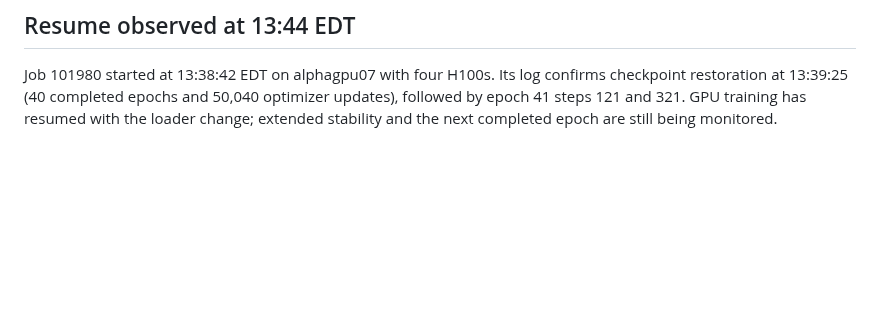
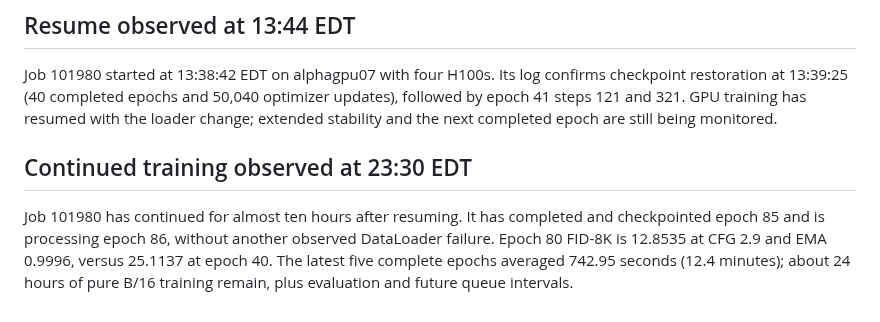
Before and after one commit to Yulongggggg/Reproduce_JIT, a Markdown page: reports/recovery_20260926.md, the part around the change. Drawn GitHub-style; blank space fills up the shorter version.

Commit message:
Report JiT B16 epoch 85 progress and epoch 80 FID monitoring

```diff
--- a/reports/recovery_20260926.md
+++ b/reports/recovery_20260926.md
@@ -15,3 +15,7 @@ Dependent job 101980 is queued and will resume from the 40-epoch checkpoint, sta
 ## Resume observed at 13:44 EDT
 
 Job 101980 started at 13:38:42 EDT on alphagpu07 with four H100s. Its log confirms checkpoint restoration at 13:39:25 (40 completed epochs and 50,040 optimizer updates), followed by epoch 41 steps 121 and 321. GPU training has resumed with the loader change; extended stability and the next completed epoch are still being monitored.
+
+## Continued training observed at 23:30 EDT
+
+Job 101980 has continued for almost ten hours after resuming. It has completed and checkpointed epoch 85 and is processing epoch 86, without another observed DataLoader failure. Epoch 80 FID-8K is 12.8535 at CFG 2.9 and EMA 0.9996, versus 25.1137 at epoch 40. The latest five complete epochs averaged 742.95 seconds (12.4 minutes); about 24 hours of pure B/16 training remain, plus evaluation and future queue intervals.
```
Also changed, not shown: reports/REPORT.md (+5 -5 lines), reports/loss.png, 4 other files.
